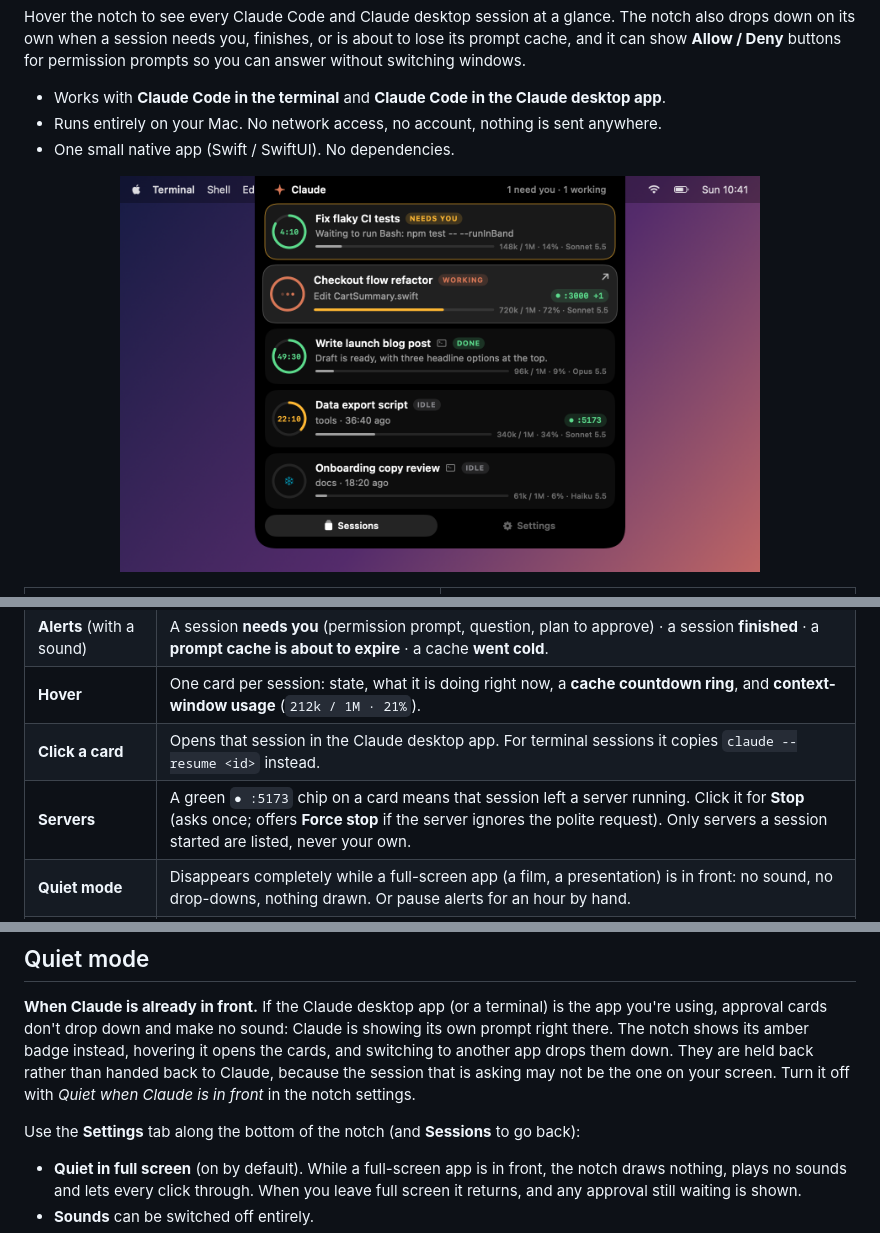
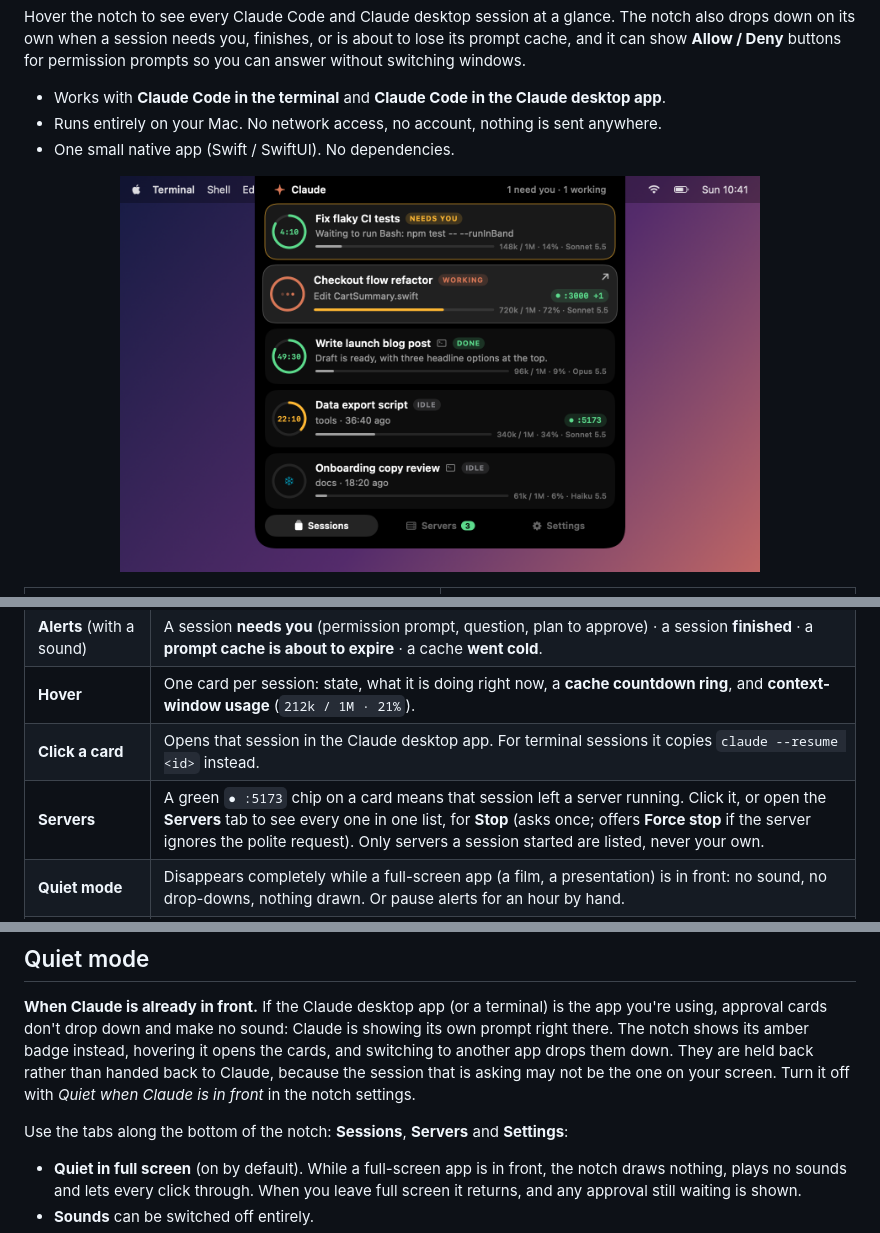
Before and after one commit to dpdhruv/claude-notch, a Markdown page: README.md, 3 parts joined by grey strips. GitHub-like rendering; pictures changed too: docs/images/session-list.png.

Commit message:
Servers tab: every server the sessions left running, with Stop
Co-Authored-By: Claude Sonnet 5.5 <noreply@anthropic.com>

```diff
--- a/README.md
+++ b/README.md
@@ -33,7 +33,7 @@ Hover the notch to see every Claude Code and Claude desktop session at a glance.
 | **Alerts** (with a sound) | A session **needs you** (permission prompt, question, plan to approve) · a session **finished** · a **prompt cache is about to expire** · a cache **went cold**. |
 | **Hover** | One card per session: state, what it is doing right now, a **cache countdown ring**, and **context-window usage** (`212k / 1M · 21%`). |
 | **Click a card** | Opens that session in the Claude desktop app. For terminal sessions it copies `claude --resume <id>` instead. |
-| **Servers** | A green `● :5173` chip on a card means that session left a server running. Click it for **Stop** (asks once; offers **Force stop** if the server ignores the polite request). Only servers a session started are listed, never your own. |
+| **Servers** | A green `● :5173` chip on a card means that session left a server running. Click it, or open the **Servers** tab to see every one in one list, for **Stop** (asks once; offers **Force stop** if the server ignores the polite request). Only servers a session started are listed, never your own. |
 | **Quiet mode** | Disappears completely while a full-screen app (a film, a presentation) is in front: no sound, no drop-downs, nothing drawn. Or pause alerts for an hour by hand. |
 | **Approvals** | Permission prompts appear as cards with the command, a risk flag for things like `rm -rf`, and **Deny / Allow** buttons. Several sessions can wait at once. |
 
@@ -113,7 +113,7 @@ Allow does not override your deny rules or Claude's other safeguards. It answers
 
 **When Claude is already in front.** If the Claude desktop app (or a terminal) is the app you're using, approval cards don't drop down and make no sound: Claude is showing its own prompt right there. The notch shows its amber badge instead, hovering it opens the cards, and switching to another app drops them down. They are held back rather than handed back to Claude, because the session that is asking may not be the one on your screen. Turn it off with *Quiet when Claude is in front* in the notch settings.
 
-Use the **Settings** tab along the bottom of the notch (and **Sessions** to go back):
+Use the tabs along the bottom of the notch: **Sessions**, **Servers** and **Settings**:
 
 - **Quiet in full screen** (on by default). While a full-screen app is in front, the notch draws nothing, plays no sounds and lets every click through. When you leave full screen it returns, and any approval still waiting is shown.
 - **Sounds** can be switched off entirely.
```
Also changed, not shown: other parts of README.md (+2 -0 lines), docs/images/approvals.png, docs/images/collapsed.png, docs/images/servers.png (added), 10 other files.
